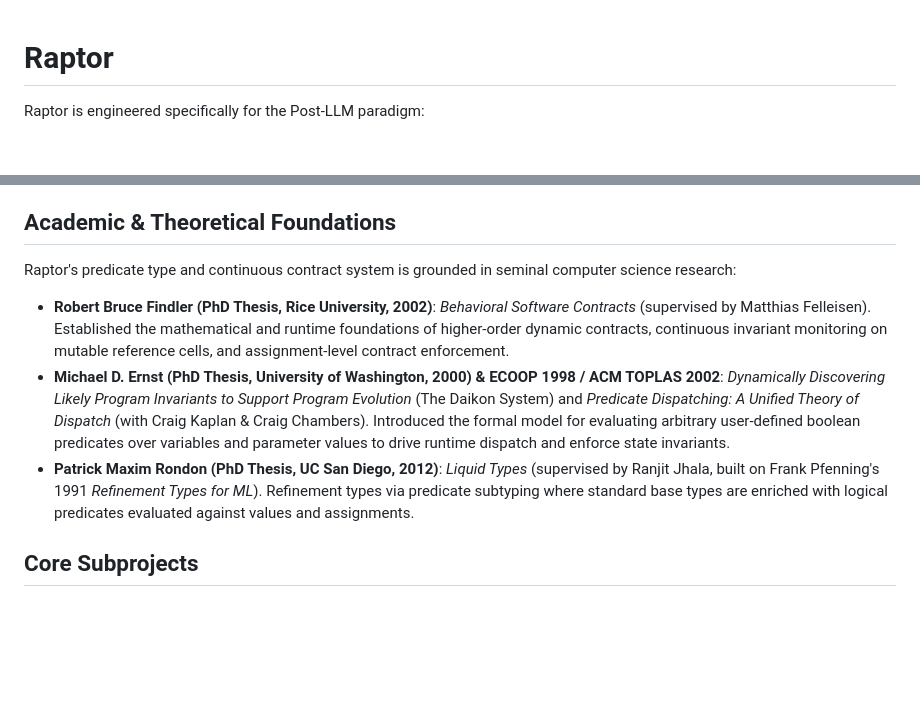
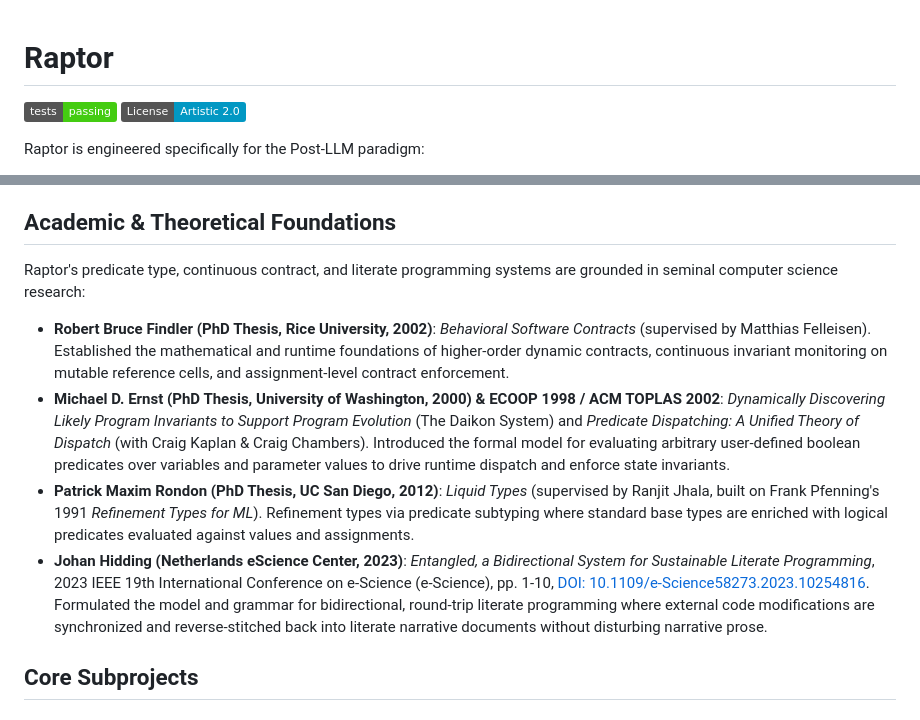
Before and after one commit to xyzzyapps/raptor, a Markdown page: README.md, 2 parts joined by grey strips. GitHub-like rendering; badges without logos; blank space fills up the shorter version.

Commit message:
docs: update headers, badges, and Entangled research paper citation

```diff
--- a/README.md
+++ b/README.md
@@ -1,4 +1,7 @@
 # Raptor
+
+[![Tests](https://img.shields.io/badge/tests-passing-brightgreen)](raptor/t/)
+[![License: Artistic-2.0](https://img.shields.io/badge/License-Artistic_2.0-0298c3.svg)](https://opensource.org/licenses/Artistic-2.0)
 
 Raptor is engineered specifically for the Post-LLM paradigm:
 
@@ -11,11 +14,12 @@ Raptor is engineered specifically for the Post-LLM paradigm:
 
 ## Academic & Theoretical Foundations
 
-Raptor's predicate type and continuous contract system is grounded in seminal computer science research:
+Raptor's predicate type, continuous contract, and literate programming systems are grounded in seminal computer science research:
 
 - **Robert Bruce Findler (PhD Thesis, Rice University, 2002)**: *Behavioral Software Contracts* (supervised by Matthias Felleisen). Established the mathematical and runtime foundations of higher-order dynamic contracts, continuous invariant monitoring on mutable reference cells, and assignment-level contract enforcement.
 - **Michael D. Ernst (PhD Thesis, University of Washington, 2000) & ECOOP 1998 / ACM TOPLAS 2002**: *Dynamically Discovering Likely Program Invariants to Support Program Evolution* (The Daikon System) and *Predicate Dispatching: A Unified Theory of Dispatch* (with Craig Kaplan & Craig Chambers). Introduced the formal model for evaluating arbitrary user-defined boolean predicates over variables and parameter values to drive runtime dispatch and enforce state invariants.
 - **Patrick Maxim Rondon (PhD Thesis, UC San Diego, 2012)**: *Liquid Types* (supervised by Ranjit Jhala, built on Frank Pfenning's 1991 *Refinement Types for ML*). Refinement types via predicate subtyping where standard base types are enriched with logical predicates evaluated against values and assignments.
+- **Johan Hidding (Netherlands eScience Center, 2023)**: *Entangled, a Bidirectional System for Sustainable Literate Programming*, 2023 IEEE 19th International Conference on e-Science (e-Science), pp. 1-10, [DOI: 10.1109/e-Science58273.2023.10254816](https://doi.org/10.1109/e-Science58273.2023.10254816). Formulated the model and grammar for bidirectional, round-trip literate programming where external code modifications are synchronized and reverse-stitched back into literate narrative documents without disturbing narrative prose.
 
 ## Core Subprojects
 
```
Also changed, not shown: raptor/README.md (+2 -2 lines), 1 other file.
